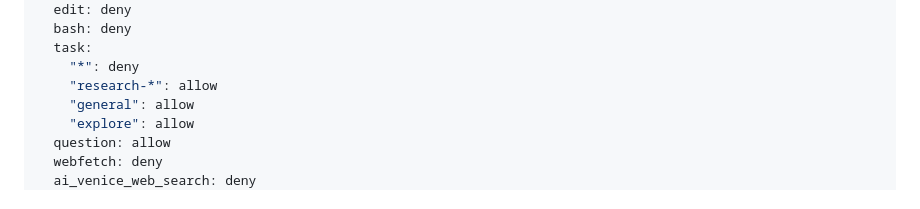
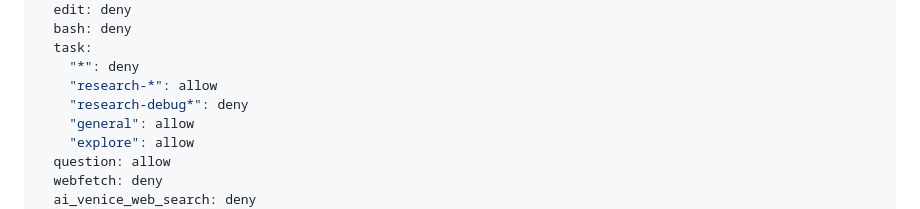
Before and after one commit to atomic-235/shared, a Markdown page: opencode/agents/router.md, the part around the change. Rendered like a GitHub page.

Commit message:
Exclude debug agent from router task permissions

```diff
--- a/opencode/agents/router.md
+++ b/opencode/agents/router.md
@@ -11,6 +11,7 @@ permission:
   task:
     "*": deny
     "research-*": allow
+    "research-debug*": deny
     "general": allow
     "explore": allow
   question: allow
```
